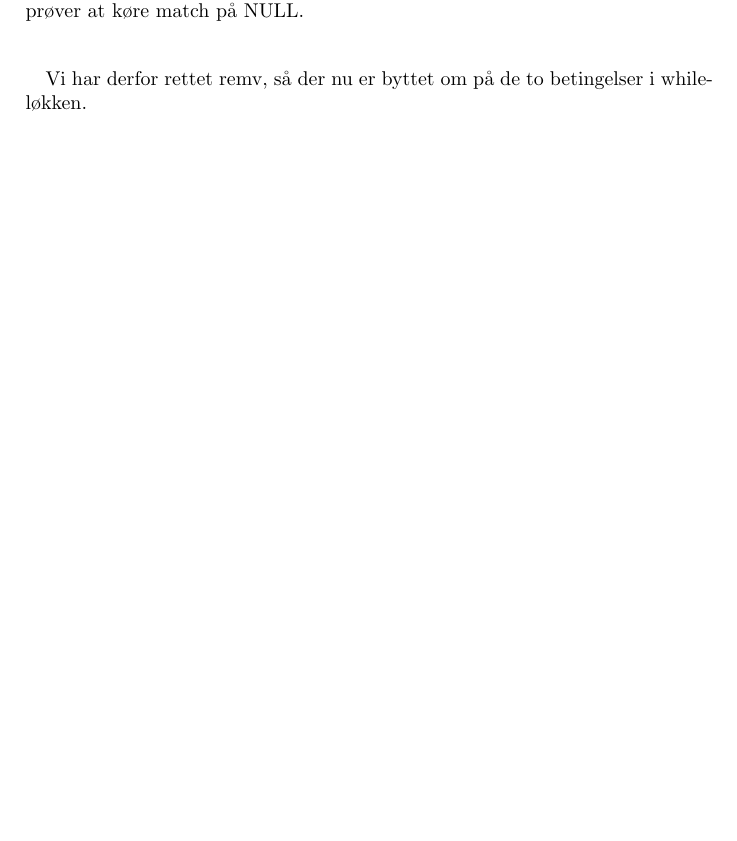
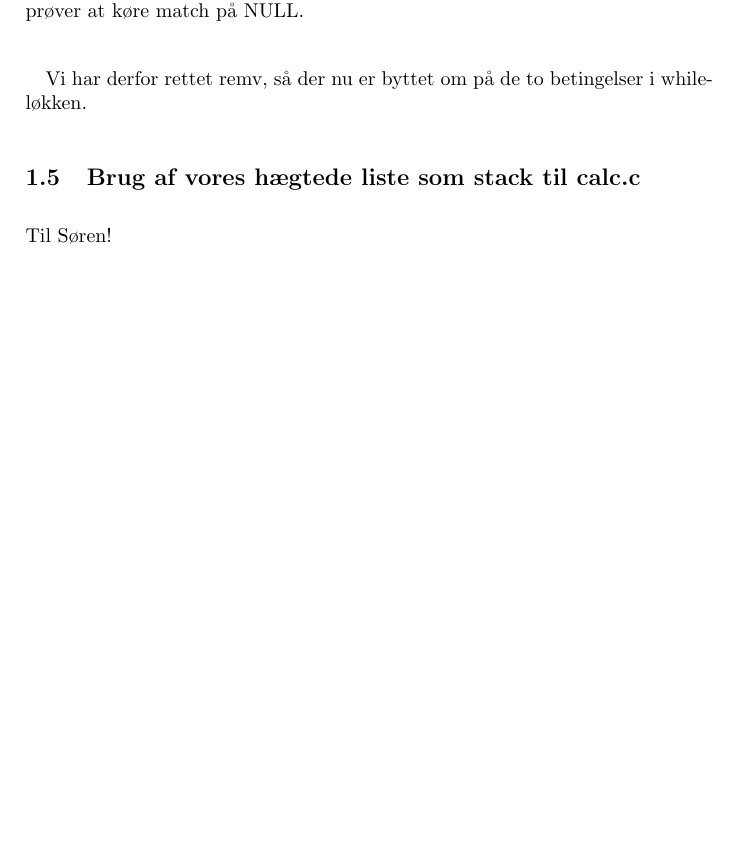
Before and after one commit to Pilen/osm, a LaTeX document (g1/rapport.tex): part of page 5 of 5, cut so that both start at the same text, the shorter picture padded with empty space. Compiled offline with pdfLaTeX.

Commit message:
med sektion til dig

```diff
--- a/g1/rapport.tex
+++ b/g1/rapport.tex
@@ -110,6 +110,9 @@ I den udleverede kode til remv løbes listen igennem indtil det første match p
 
 Vi har derfor rettet remv, så der nu er byttet om på de to betingelser i while-løkken.
 
+\subsection{Brug af vores hægtede liste som stack til calc.c}
+Til Søren!
+
 
 
 \end{document}
```
